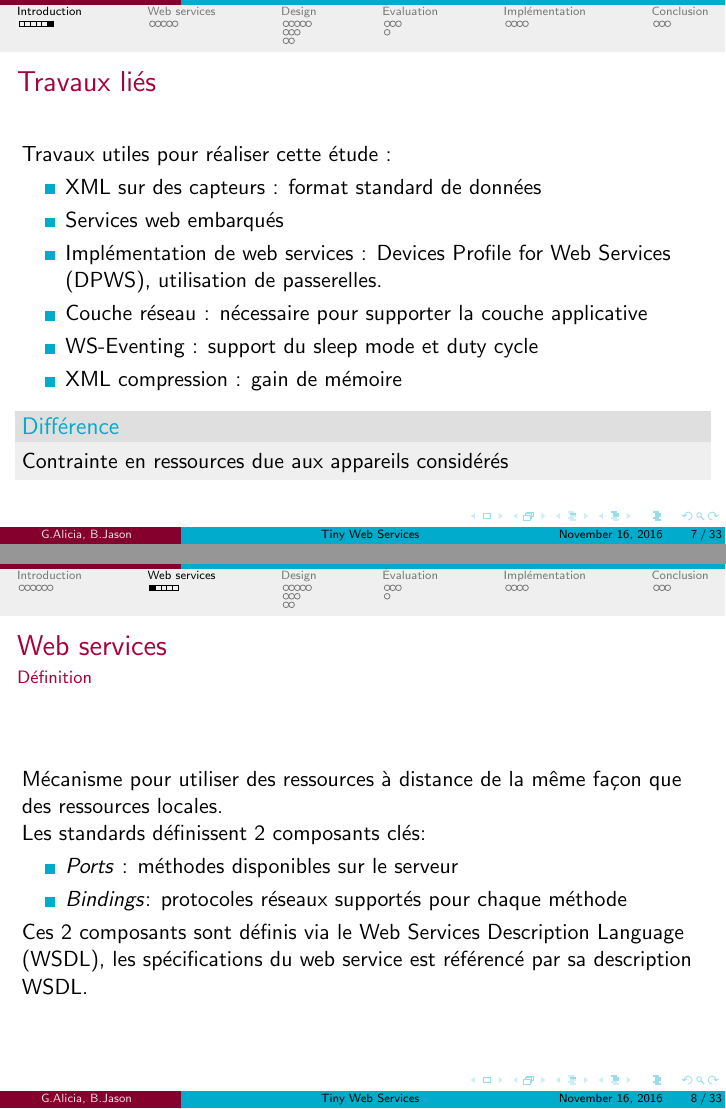
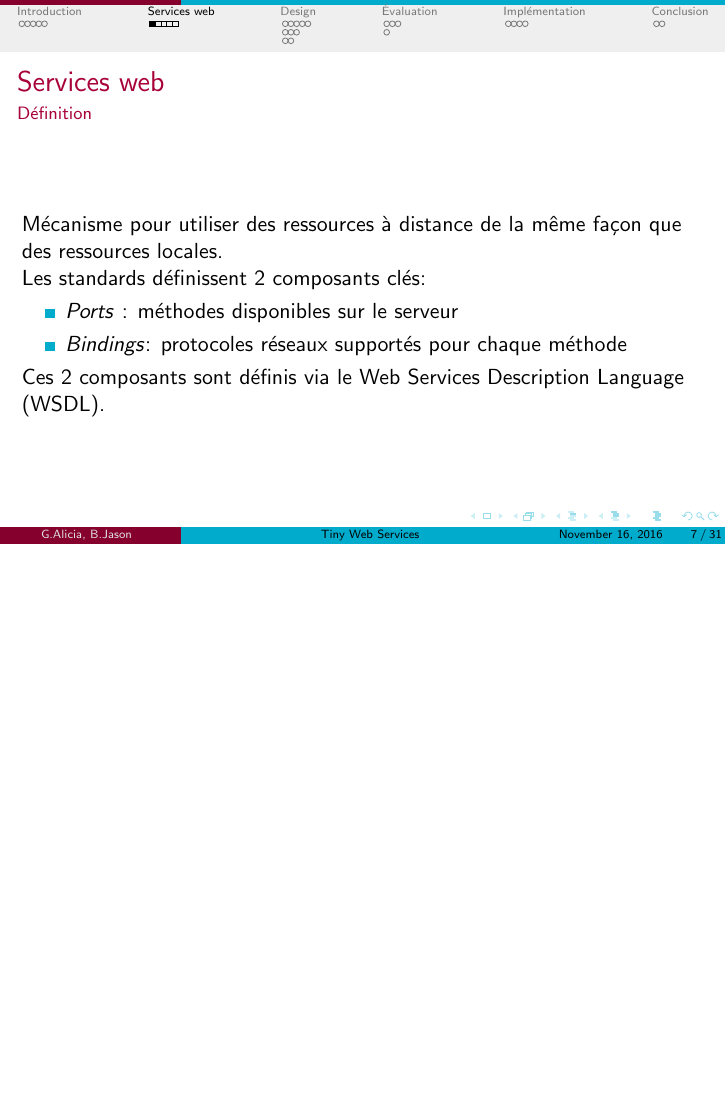
Before and after one commit to cyberjasse/tinywebBeamer, LaTeX slides (beamer/tws.tex, which reads beamer/introduction.tex): pages 8 and 9 of 34 before the commit and page 8 of 32 after it, the two joined at a grey line, the shorter picture padded with empty space. Compiled offline with pdfLaTeX.

Commit message:
Suppression de quelque phrases dans toutes les sections

```diff
--- a/beamer/introduction.tex
+++ b/beamer/introduction.tex
@@ -61,24 +62,9 @@ Caractéristiques du capteur prototype:
  \end{figure}
 \end{frame}
 
-\begin{frame}{Travaux liés}
-Travaux utiles pour réaliser cette étude :
-\begin{itemize}
-\item XML sur des capteurs : format standard de données
-\item Services web embarqués
-\item Implémentation de web services : Devices Profile for Web Services (DPWS), utilisation de passerelles.
-\item Couche réseau : nécessaire pour supporter la couche applicative
-\item WS-Eventing : support du sleep mode et duty cycle
-\item XML compression : gain de mémoire
-\end{itemize}
-\begin{block}{Différence}
-Contrainte en ressources due aux appareils considérés
-\end{block}
-\end{frame}
-
-\section{Web services}
+\section{Services web}
 \subsection{}
-\begin{frame}{Web services}
+\begin{frame}{Services web}
 \framesubtitle{Définition}
 Mécanisme pour utiliser des ressources à distance de la même façon que des ressources locales.\\
 Les standards définissent 2 composants clés:
@@ -86,7 +72,7 @@ Les standards définissent 2 composants clés:
 \item \textit{Ports} : méthodes disponibles sur le serveur
 \item \textit{Bindings}: protocoles réseaux supportés pour chaque méthode
 \end{itemize}
-Ces 2 composants sont définis via le Web Services Description Language (WSDL), les spécifications du web service est référencé par sa description WSDL.
+Ces 2 composants sont définis via le Web Services Description Language (WSDL).% les spécifications du web service est référencé par sa description WSDL.
 \end{frame}
 
 \begin{frame}
```
Also changed, not shown: beamer/conclusion.tex (+3 -11 lines), beamer/design.tex (+5 -3 lines), beamer/evaluation.tex (+1 -0 lines), beamer/introduction.tex (13 more changed lines).
